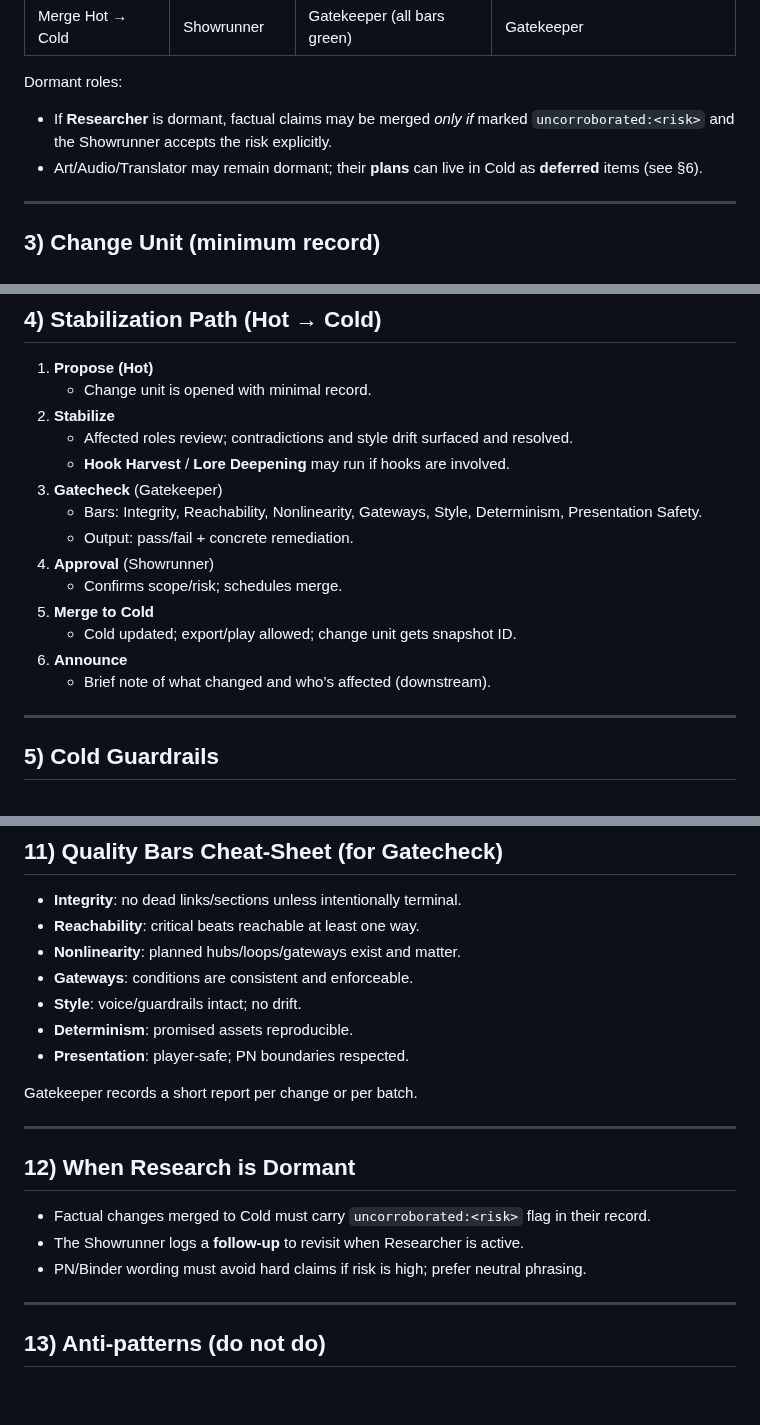
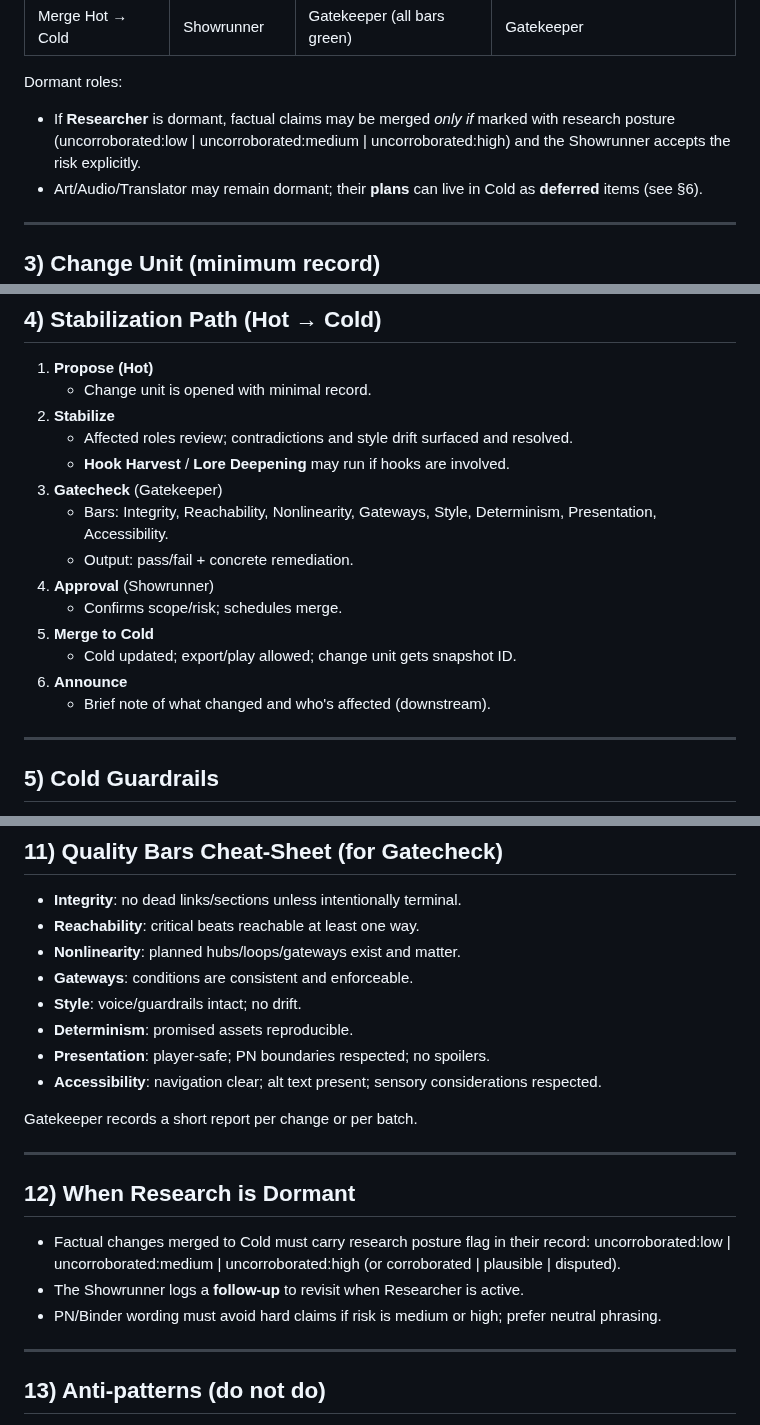
Before and after one commit to pvliesdonk/questfoundry-spec, a Markdown page: 00-north-star/SOURCES_OF_TRUTH.md, 3 parts joined by grey strips. Rendered like a GitHub page; blank space fills up the shorter version.

```diff
--- a/00-north-star/SOURCES_OF_TRUTH.md
+++ b/00-north-star/SOURCES_OF_TRUTH.md
@@ -40,7 +40,7 @@ Curated, stabilized canon and presentation rules:
 
 Dormant roles:
 
-- If **Researcher** is dormant, factual claims may be merged *only if* marked `uncorroborated:<risk>` and the Showrunner accepts the risk explicitly.
+- If **Researcher** is dormant, factual claims may be merged *only if* marked with research posture (uncorroborated:low | uncorroborated:medium | uncorroborated:high) and the Showrunner accepts the risk explicitly.
 - Art/Audio/Translator may remain dormant; their **plans** can live in Cold as **deferred** items (see §6).
 
 ---
@@ -71,14 +71,14 @@ This record is created in Hot; on merge, it gains a **Cold snapshot ID** (tag/co
    - Affected roles review; contradictions and style drift surfaced and resolved.
    - **Hook Harvest** / **Lore Deepening** may run if hooks are involved.
 3. **Gatecheck** (Gatekeeper)
-   - Bars: Integrity, Reachability, Nonlinearity, Gateways, Style, Determinism, Presentation Safety.
+   - Bars: Integrity, Reachability, Nonlinearity, Gateways, Style, Determinism, Presentation, Accessibility.
    - Output: pass/fail + concrete remediation.
 4. **Approval** (Showrunner)
    - Confirms scope/risk; schedules merge.
 5. **Merge to Cold**
    - Cold updated; export/play allowed; change unit gets snapshot ID.
 6. **Announce**
-   - Brief note of what changed and who’s affected (downstream).
+   - Brief note of what changed and who's affected (downstream).
 
 ---
 
@@ -146,7 +146,8 @@ This enables a prose-only book with future-ready plans in Cold.
 - **Gateways**: conditions are consistent and enforceable.
 - **Style**: voice/guardrails intact; no drift.
 - **Determinism**: promised assets reproducible.
-- **Presentation**: player-safe; PN boundaries respected.
+- **Presentation**: player-safe; PN boundaries respected; no spoilers.
+- **Accessibility**: navigation clear; alt text present; sensory considerations respected.
 
 Gatekeeper records a short report per change or per batch.
 
@@ -154,9 +155,9 @@ Gatekeeper records a short report per change or per batch.
 
 ## 12) When Research is Dormant
 
-- Factual changes merged to Cold must carry `uncorroborated:<risk>` flag in their record.
+- Factual changes merged to Cold must carry research posture flag in their record: uncorroborated:low | uncorroborated:medium | uncorroborated:high (or corroborated | plausible | disputed).
 - The Showrunner logs a **follow-up** to revisit when Researcher is active.
-- PN/Binder wording must avoid hard claims if risk is high; prefer neutral phrasing.
+- PN/Binder wording must avoid hard claims if risk is medium or high; prefer neutral phrasing.
 
 ---
 
```
Also changed, not shown: 00-north-star/WORKING_MODEL.md (+5 -4 lines).
